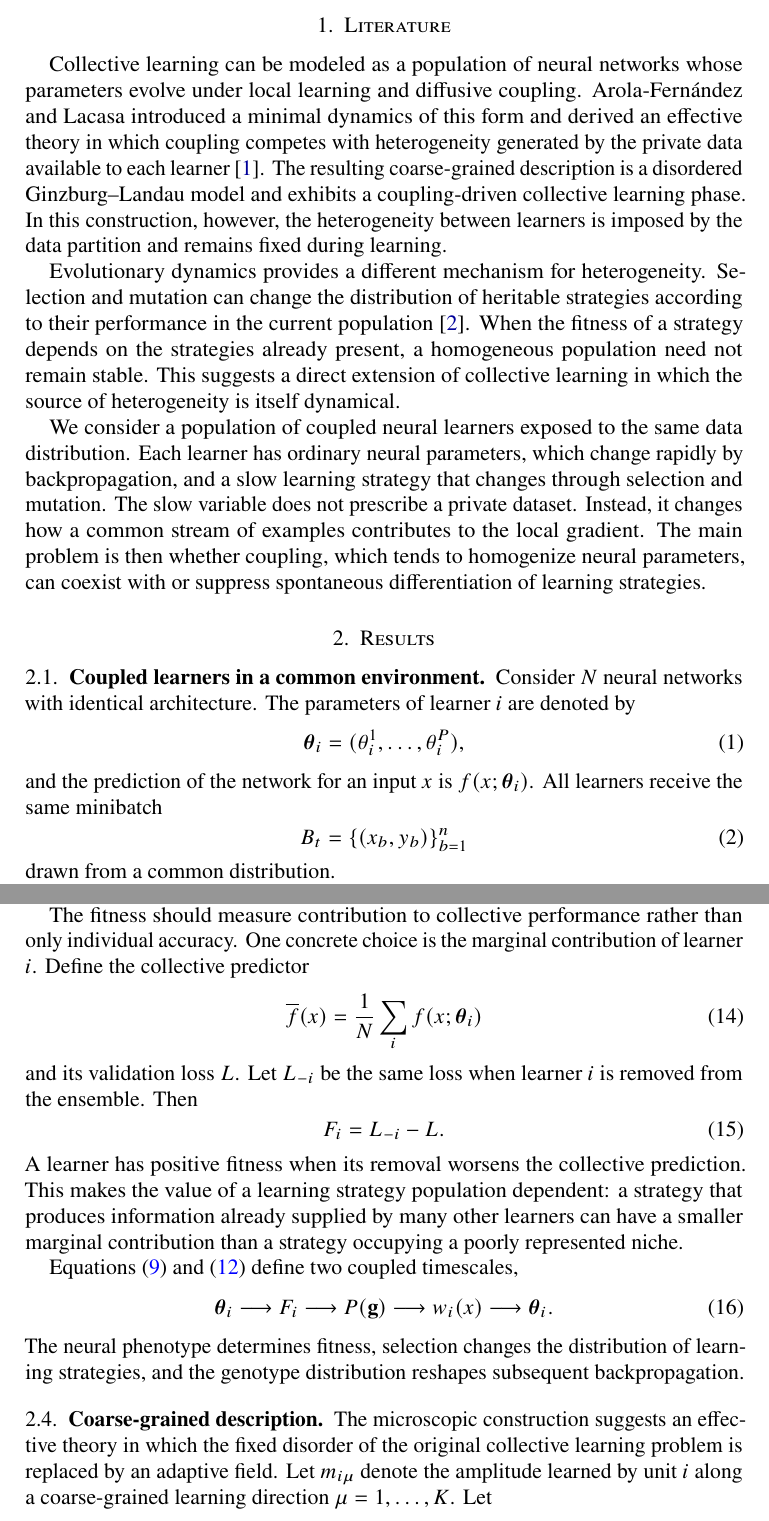
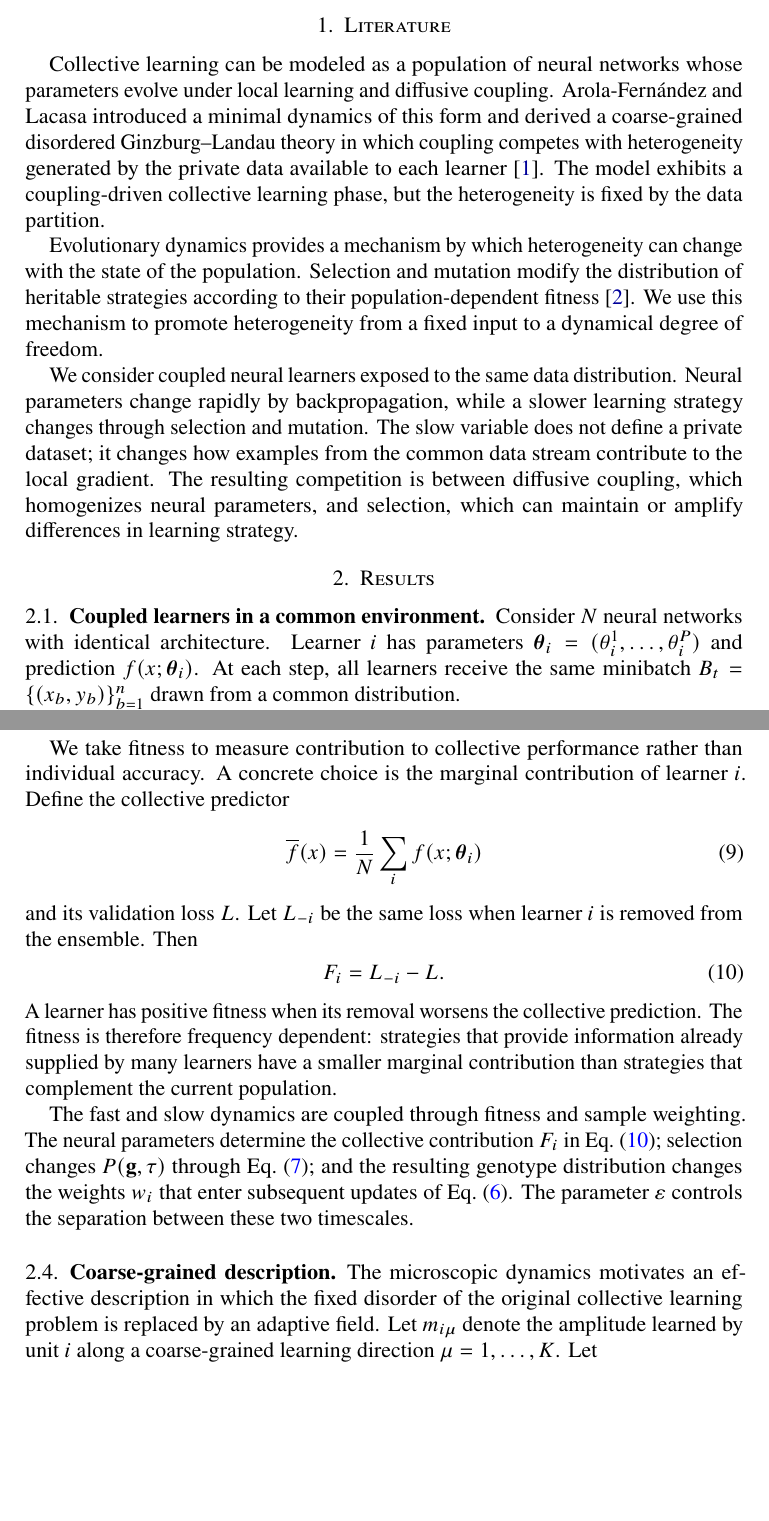
Before and after one commit to llui2/collective-learning, a LaTeX paper (draft/main.tex): two parts of pages 1 and 3 of 4, joined at a grey line, cut so that both start at the same text, the shorter picture padded with empty space. Compiled offline with pdfLaTeX.

Commit message:
polish model exposition

```diff
--- a/draft/main.tex
+++ b/draft/main.tex
@@ -18,29 +18,17 @@
 
 \section{Literature}
 
-Collective learning can be modeled as a population of neural networks whose parameters evolve under local learning and diffusive coupling. Arola-Fernández and Lacasa introduced a minimal dynamics of this form and derived an effective theory in which coupling competes with heterogeneity generated by the private data available to each learner \cite{arola2024}. The resulting coarse-grained description is a disordered Ginzburg--Landau model and exhibits a coupling-driven collective learning phase. In this construction, however, the heterogeneity between learners is imposed by the data partition and remains fixed during learning.
+Collective learning can be modeled as a population of neural networks whose parameters evolve under local learning and diffusive coupling. Arola-Fernández and Lacasa introduced a minimal dynamics of this form and derived a coarse-grained disordered Ginzburg--Landau theory in which coupling competes with heterogeneity generated by the private data available to each learner \cite{arola2024}. The model exhibits a coupling-driven collective learning phase, but the heterogeneity is fixed by the data partition.
 
-Evolutionary dynamics provides a different mechanism for heterogeneity. Selection and mutation can change the distribution of heritable strategies according to their performance in the current population \cite{page2002}. When the fitness of a strategy depends on the strategies already present, a homogeneous population need not remain stable. This suggests a direct extension of collective learning in which the source of heterogeneity is itself dynamical.
+Evolutionary dynamics provides a mechanism by which heterogeneity can change with the state of the population. Selection and mutation modify the distribution of heritable strategies according to their population-dependent fitness \cite{page2002}. We use this mechanism to promote heterogeneity from a fixed input to a dynamical degree of freedom.
 
-We consider a population of coupled neural learners exposed to the same data distribution. Each learner has ordinary neural parameters, which change rapidly by backpropagation, and a slow learning strategy that changes through selection and mutation. The slow variable does not prescribe a private dataset. Instead, it changes how a common stream of examples contributes to the local gradient. The main problem is then whether coupling, which tends to homogenize neural parameters, can coexist with or suppress spontaneous differentiation of learning strategies.
+We consider coupled neural learners exposed to the same data distribution. Neural parameters change rapidly by backpropagation, while a slower learning strategy changes through selection and mutation. The slow variable does not define a private dataset; it changes how examples from the common data stream contribute to the local gradient. The resulting competition is between diffusive coupling, which homogenizes neural parameters, and selection, which can maintain or amplify differences in learning strategy.
 
 \section{Results}
 
 \subsection{Coupled learners in a common environment}
 
-Consider $N$ neural networks with identical architecture. The parameters of learner $i$ are denoted by
-\begin{equation}
-\boldsymbol{\theta}_i
-=
-(\theta_i^1,\ldots,\theta_i^P),
-\end{equation}
-and the prediction of the network for an input $x$ is $f(x;\boldsymbol{\theta}_i)$. All learners receive the same minibatch
-\begin{equation}
-B_t
-=
-\{(x_b,y_b)\}_{b=1}^{n}
-\end{equation}
-drawn from a common distribution.
+Consider $N$ neural networks with identical architecture. Learner $i$ has parameters $\boldsymbol{\theta}_i = (\theta_i^1,\ldots,\theta_i^P)$ and prediction $f(x;\boldsymbol{\theta}_i)$. At each step, all learners receive the same minibatch $B_t = \{(x_b,y_b)\}_{b=1}^{n}$ drawn from a common distribution.
 
 Without an additional source of heterogeneity, the microscopic dynamics follows the same structure as the coupled learning model of Ref.~\cite{arola2024},
 \begin{equation}
@@ -189,7 +157,7 @@ P(\mathbf g,\tau)
 \end{equation}
 The first term amplifies learning strategies with above-average fitness and the second represents small mutations in genotype space. In a finite population, Eq.~\eqref{eq:replicator} can be implemented by mutation and fitness-dependent resampling on the slow timescale.
 
-The fitness should measure contribution to collective performance rather than only individual accuracy. One concrete choice is the marginal contribution of learner $i$. Define the collective predictor
+We take fitness to measure contribution to collective performance rather than individual accuracy. A concrete choice is the marginal contribution of learner $i$. Define the collective predictor
 \begin{equation}
 \overline f(x)
 =
@@ -204,26 +172,13 @@ F_i
 L_{-i}-L.
 \label{eq:fitness}
 \end{equation}
-A learner has positive fitness when its removal worsens the collective prediction. This makes the value of a learning strategy population dependent: a strategy that produces information already supplied by many other learners can have a smaller marginal contribution than a strategy occupying a poorly represented niche.
+A learner has positive fitness when its removal worsens the collective prediction. The fitness is therefore frequency dependent: strategies that provide information already supplied by many learners have a smaller marginal contribution than strategies that complement the current population.
 
-Equations~\eqref{eq:microscopic} and \eqref{eq:replicator} define two coupled timescales,
-\begin{equation}
-\boldsymbol{\theta}_i
-\longrightarrow
-F_i
-\longrightarrow
-P(\mathbf g)
-\longrightarrow
-w_i(x)
-\longrightarrow
-\boldsymbol{\theta}_i.
-\label{eq:feedback}
-\end{equation}
-The neural phenotype determines fitness, selection changes the distribution of learning strategies, and the genotype distribution reshapes subsequent backpropagation.
+The fast and slow dynamics are coupled through fitness and sample weighting. The neural parameters determine the collective contribution $F_i$ in Eq.~\eqref{eq:fitness}; selection changes $P(\mathbf g,\tau)$ through Eq.~\eqref{eq:replicator}; and the resulting genotype distribution changes the weights $w_i$ that enter subsequent updates of Eq.~\eqref{eq:microscopic}. The parameter $\varepsilon$ controls the separation between these two timescales.
 
 \subsection{Coarse-grained description}
 
-The microscopic construction suggests an effective theory in which the fixed disorder of the original collective learning problem is replaced by an adaptive field. Let $m_{i\mu}$ denote the amplitude learned by unit $i$ along a coarse-grained learning direction $\mu=1,\ldots,K$. Let
+The microscopic dynamics motivates an effective description in which the fixed disorder of the original collective learning problem is replaced by an adaptive field. Let $m_{i\mu}$ denote the amplitude learned by unit $i$ along a coarse-grained learning direction $\mu=1,\ldots,K$. Let
 \begin{equation}
 \mathbf a_i
 =
```
Also changed, not shown: draft/main.tex (50 more changed lines).
